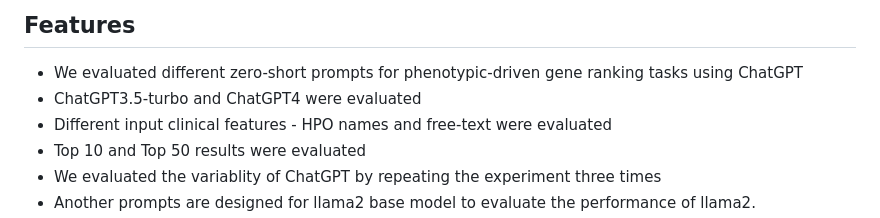
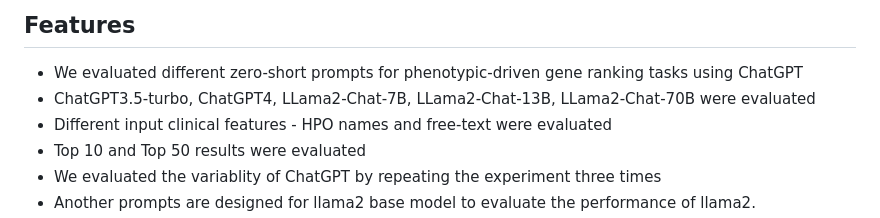
Before and after one commit to stormliucong/RARE-GPT, a Markdown page: README.md, the part around the change. GitHub-like rendering.

```diff
--- a/README.md
+++ b/README.md
@@ -5,7 +5,7 @@ RARE-GPT is based on the GPT architecture by OpenAI, which provides support for
 ## Features
 
 - We evaluated different zero-short prompts for phenotypic-driven gene ranking tasks using ChatGPT
-- ChatGPT3.5-turbo and ChatGPT4 were evaluated
+- ChatGPT3.5-turbo, ChatGPT4, LLama2-Chat-7B, LLama2-Chat-13B, LLama2-Chat-70B were evaluated
 - Different input clinical features - HPO names and free-text were evaluated
 - Top 10 and Top 50 results were evaluated
 - We evaluated the variablity of ChatGPT by repeating the experiment three times
```
